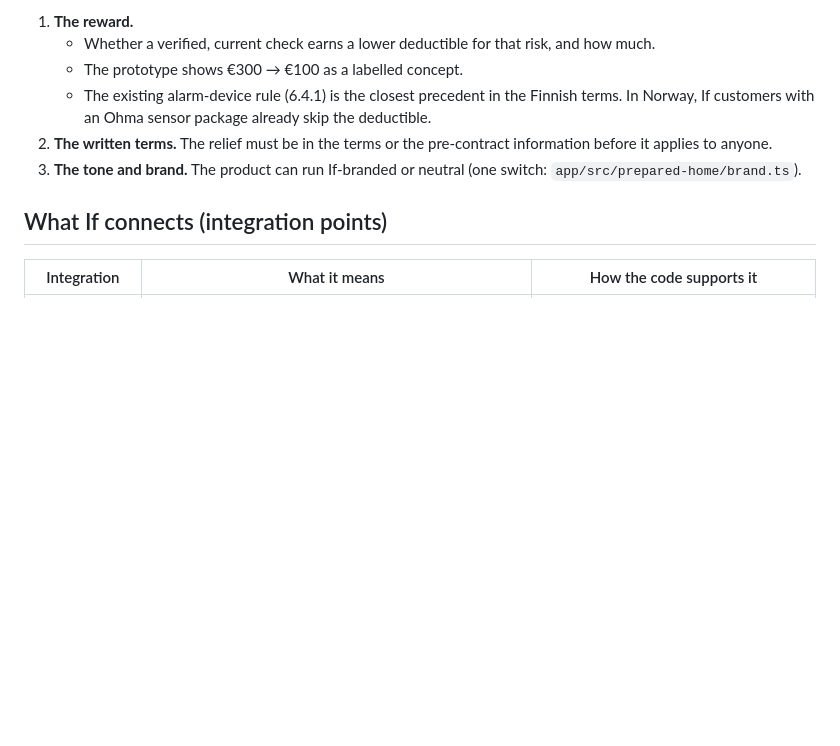
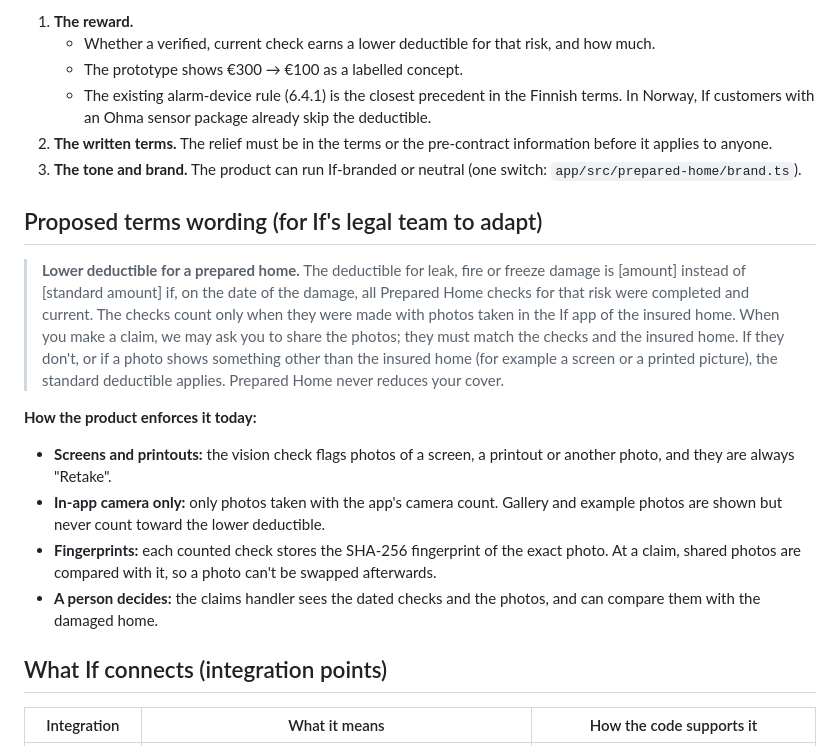
Before and after one commit to Wicflow-Oy/jx26-prepared-home, a Markdown page: docs/IMPLEMENTING-AT-IF.md, the part around the change. Drawn GitHub-style; blank space fills up the shorter version.

Commit message:
Add proposed terms wording for the lower deductible and how the product enforces it

```diff
--- a/docs/IMPLEMENTING-AT-IF.md
+++ b/docs/IMPLEMENTING-AT-IF.md
@@ -29,6 +29,15 @@ Prepared Home is a voluntary moving-day check-up inside the home insurance app.
 2. **The written terms.** The relief must be in the terms or the pre-contract information before it applies to anyone.
 3. **The tone and brand.** The product can run If-branded or neutral (one switch: `app/src/prepared-home/brand.ts`).
 
+## Proposed terms wording (for If's legal team to adapt)
+> **Lower deductible for a prepared home.** The deductible for leak, fire or freeze damage is [amount] instead of [standard amount] if, on the date of the damage, all Prepared Home checks for that risk were completed and current. The checks count only when they were made with photos taken in the If app of the insured home. When you make a claim, we may ask you to share the photos; they must match the checks and the insured home. If they don't, or if a photo shows something other than the insured home (for example a screen or a printed picture), the standard deductible applies. Prepared Home never reduces your cover.
+
+**How the product enforces it today:**
+- **Screens and printouts:** the vision check flags photos of a screen, a printout or another photo, and they are always "Retake".
+- **In-app camera only:** only photos taken with the app's camera count. Gallery and example photos are shown but never count toward the lower deductible.
+- **Fingerprints:** each counted check stores the SHA-256 fingerprint of the exact photo. At a claim, shared photos are compared with it, so a photo can't be swapped afterwards.
+- **A person decides:** the claims handler sees the dated checks and the photos, and can compare them with the damaged home.
+
 ## What If connects (integration points)
 | Integration | What it means | How the code supports it |
 |---|---|---|
```
